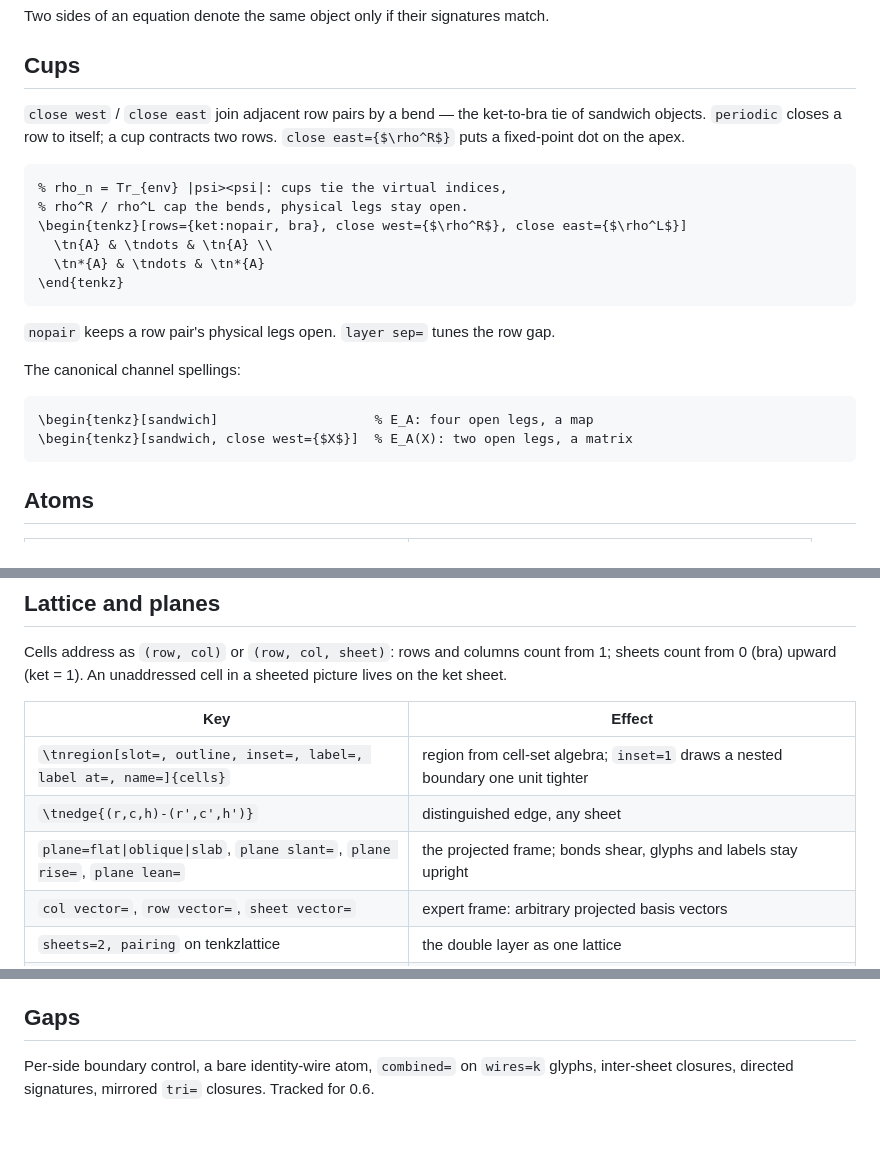
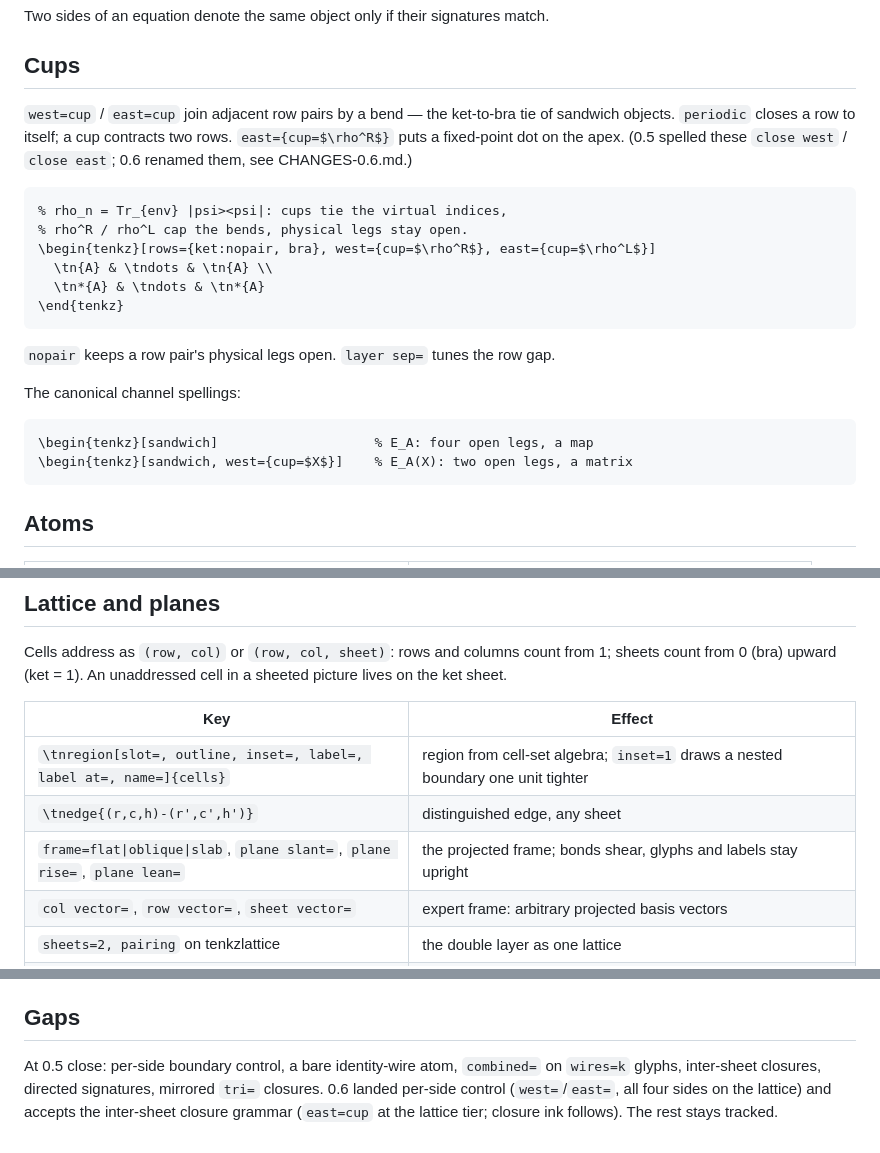
Before and after one commit to LionSR/tenkz, a Markdown page: docs/tenkz/WHATS-NEW-0.5.md, 3 parts joined by grey strips. Drawn GitHub-style.

````diff
--- a/docs/tenkz/WHATS-NEW-0.5.md
+++ b/docs/tenkz/WHATS-NEW-0.5.md
@@ -26,14 +26,16 @@ Two sides of an equation denote the same object only if their signatures match.
 
 ## Cups
 
-`close west` / `close east` join adjacent row pairs by a bend — the ket-to-bra
+`west=cup` / `east=cup` join adjacent row pairs by a bend — the ket-to-bra
 tie of sandwich objects. `periodic` closes a row to itself; a cup contracts two
-rows. `close east={$\rho^R$}` puts a fixed-point dot on the apex.
+rows. `east={cup=$\rho^R$}` puts a fixed-point dot on the apex.
+(0.5 spelled these `close west` / `close east`; 0.6 renamed them, see
+CHANGES-0.6.md.)
 
 ```latex
 % rho_n = Tr_{env} |psi><psi|: cups tie the virtual indices,
 % rho^R / rho^L cap the bends, physical legs stay open.
-\begin{tenkz}[rows={ket:nopair, bra}, close west={$\rho^R$}, close east={$\rho^L$}]
+\begin{tenkz}[rows={ket:nopair, bra}, west={cup=$\rho^R$}, east={cup=$\rho^L$}]
   \tn{A} & \tndots & \tn{A} \\
   \tn*{A} & \tndots & \tn*{A}
 \end{tenkz}
@@ -45,7 +47,7 @@ The canonical channel spellings:
 
 ```latex
 \begin{tenkz}[sandwich]                    % E_A: four open legs, a map
-\begin{tenkz}[sandwich, close west={$X$}]  % E_A(X): two open legs, a matrix
+\begin{tenkz}[sandwich, west={cup=$X$}]    % E_A(X): two open legs, a matrix
 ```
 
 ## Atoms
@@ -69,7 +71,7 @@ sheeted picture lives on the ket sheet.
 |---|---|
 | `\tnregion[slot=, outline, inset=, label=, label at=, name=]{cells}` | region from cell-set algebra; `inset=1` draws a nested boundary one unit tighter |
 | `\tnedge{(r,c,h)-(r',c',h')}` | distinguished edge, any sheet |
-| `plane=flat\|oblique\|slab`, `plane slant=`, `plane rise=`, `plane lean=` | the projected frame; bonds shear, glyphs and labels stay upright |
+| `frame=flat\|oblique\|slab`, `plane slant=`, `plane rise=`, `plane lean=` | the projected frame; bonds shear, glyphs and labels stay upright |
 | `col vector=`, `row vector=`, `sheet vector=` | expert frame: arbitrary projected basis vectors |
 | `sheets=2, pairing` on tenkzlattice | the double layer as one lattice |
 | `\begin{tenkzplanes}[rows=, cols=, open={(1,2)}, trace={(1-4,4)}]` | ket-over-bra double layer; `open` cells keep stubs; `trace` cells close by the wrap loop — the marginal `Tr_traced` |
@@ -83,6 +85,9 @@ originals. Every source states its formula in `%` comments.
 
 ## Gaps
 
-Per-side boundary control, a bare identity-wire atom, `combined=` on `wires=k`
-glyphs, inter-sheet closures, directed signatures, mirrored `tri=` closures.
-Tracked for 0.6.
+At 0.5 close: per-side boundary control, a bare identity-wire atom,
+`combined=` on `wires=k` glyphs, inter-sheet closures, directed signatures,
+mirrored `tri=` closures. 0.6 landed per-side control (`west=`/`east=`, all
+four sides on the lattice) and accepts the inter-sheet closure grammar
+(`east=cup` at the lattice tier; closure ink follows). The rest stays
+tracked.
````
Also changed, not shown: docs/tenkz/CHANGES-0.6.md (added, +94 -0 lines).
